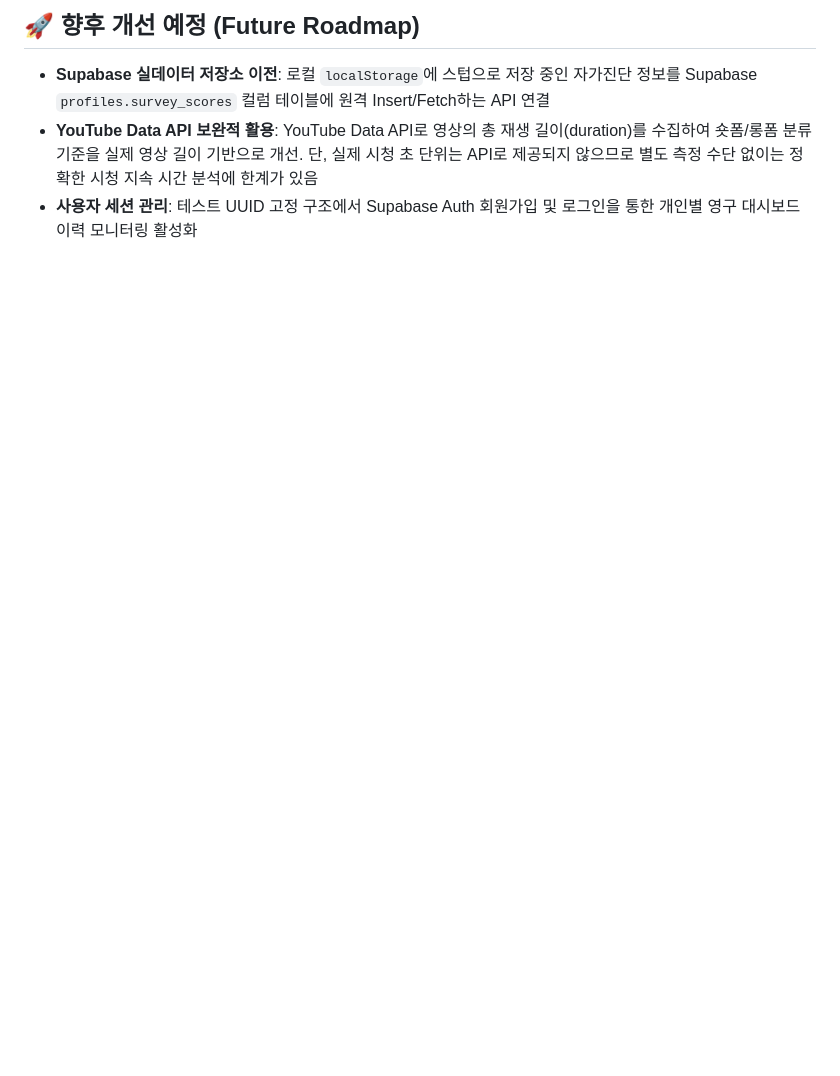
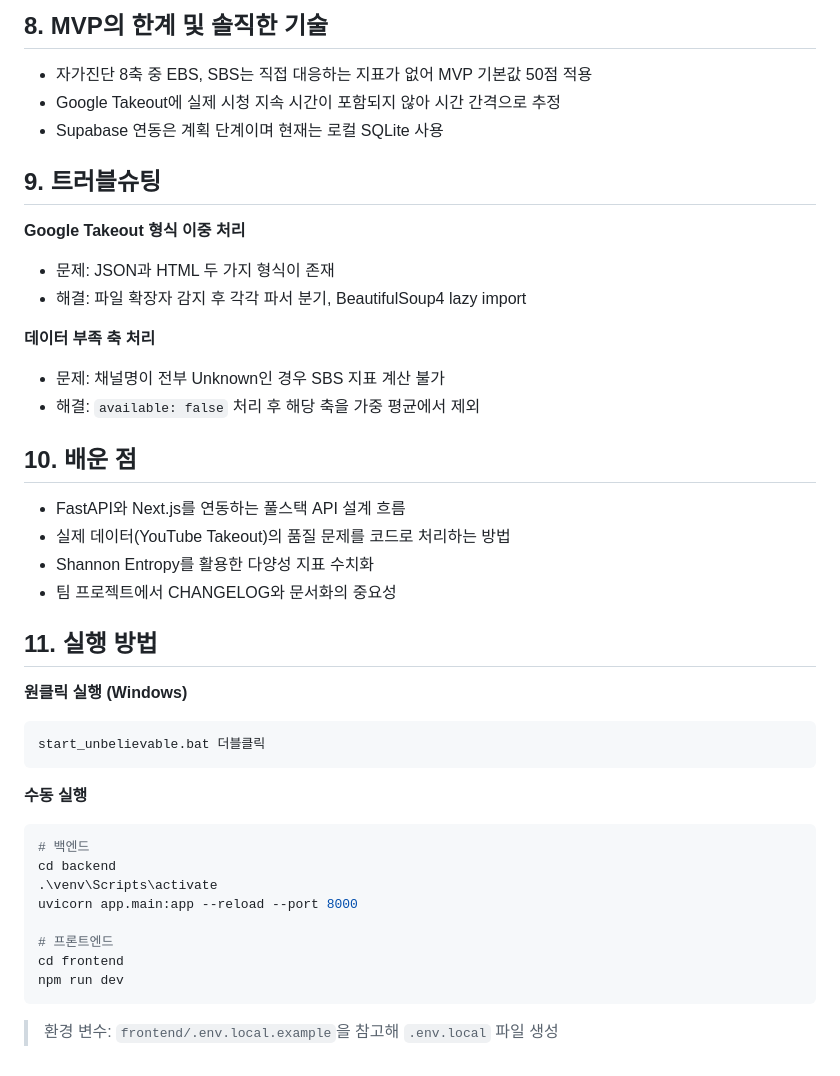
Before and after one commit to tjrghks0823456-rgb/code, a Markdown page: projects/unbelievable/README.md, the part around one of its changes. Rendered like a GitHub page; blank space fills up the shorter version.

Commit message:
docs: rewrite README for unbelievable-digital-wellbeing portfolio

````diff
--- a/projects/unbelievable/README.md
+++ b/projects/unbelievable/README.md
@@ -101,6 +98,44 @@ FastAPI 백엔드는 `/api/v1` prefix 라우터 환경에서 동작하며, 프
 
-## 🚀 향후 개선 예정 (Future Roadmap)
+## 8. MVP의 한계 및 솔직한 기술
 
-* **Supabase 실데이터 저장소 이전**: 로컬 `localStorage`에 스텁으로 저장 중인 자가진단 정보를 Supabase `profiles.survey_scores` 컬럼 테이블에 원격 Insert/Fetch하는 API 연결
-* **YouTube Data API 보완적 활용**: YouTube Data API로 영상의 총 재생 길이(duration)를 수집하여 숏폼/롱폼 분류 기준을 실제 영상 길이 기반으로 개선. 단, 실제 시청 초 단위는 API로 제공되지 않으므로 별도 측정 수단 없이는 정확한 시청 지속 시간 분석에 한계가 있음
-* **사용자 세션 관리**: 테스트 UUID 고정 구조에서 Supabase Auth 회원가입 및 로그인을 통한 개인별 영구 대시보드 이력 모니터링 활성화
+- 자가진단 8축 중 EBS, SBS는 직접 대응하는 지표가 없어 MVP 기본값 50점 적용
+- Google Takeout에 실제 시청 지속 시간이 포함되지 않아 시간 간격으로 추정
+- Supabase 연동은 계획 단계이며 현재는 로컬 SQLite 사용
+
+## 9. 트러블슈팅
+
+**Google Takeout 형식 이중 처리**
+- 문제: JSON과 HTML 두 가지 형식이 존재
+- 해결: 파일 확장자 감지 후 각각 파서 분기, BeautifulSoup4 lazy import
+
+**데이터 부족 축 처리**
+- 문제: 채널명이 전부 Unknown인 경우 SBS 지표 계산 불가
+- 해결: `available: false` 처리 후 해당 축을 가중 평균에서 제외
+
+## 10. 배운 점
+
+- FastAPI와 Next.js를 연동하는 풀스택 API 설계 흐름
+- 실제 데이터(YouTube Takeout)의 품질 문제를 코드로 처리하는 방법
+- Shannon Entropy를 활용한 다양성 지표 수치화
+- 팀 프로젝트에서 CHANGELOG와 문서화의 중요성
+
+## 11. 실행 방법
+
+**원클릭 실행 (Windows)**
+```
+start_unbelievable.bat 더블클릭
+```
+
+**수동 실행**
+```bash
+# 백엔드
+cd backend
+.\venv\Scripts\activate
+uvicorn app.main:app --reload --port 8000
+
+# 프론트엔드
+cd frontend
+npm run dev
+```
+
+> 환경 변수: `frontend/.env.local.example`을 참고해 `.env.local` 파일 생성
````
Also changed, not shown: other parts of projects/unbelievable/README.md (+75 -78 lines).
